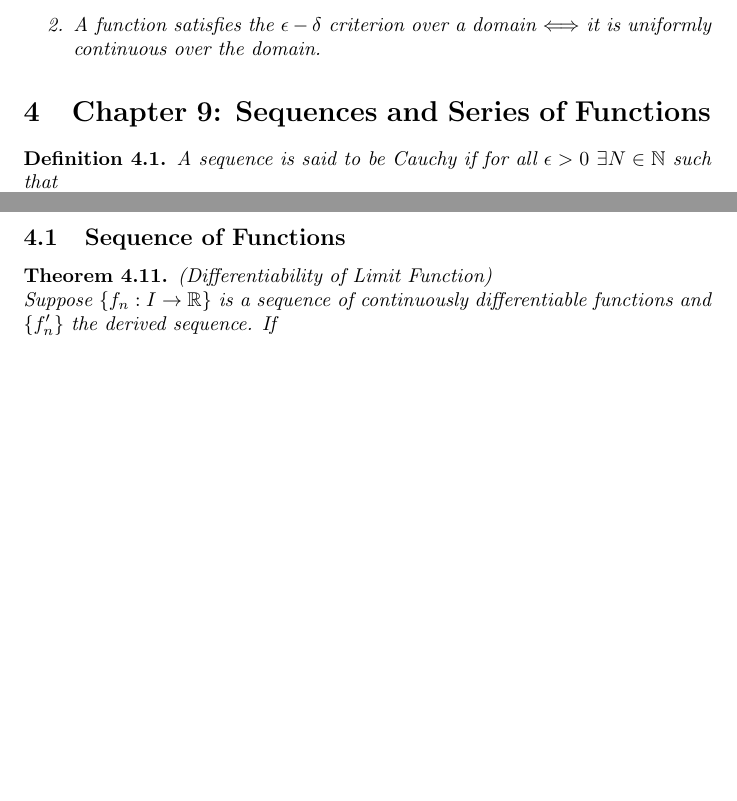
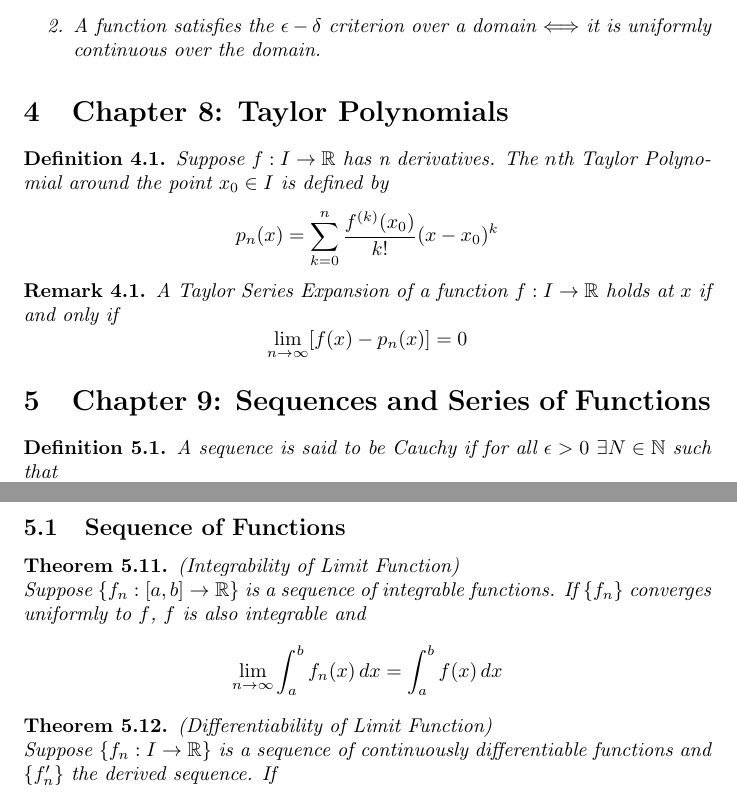
Before and after one commit to geiko246/math410summary, a LaTeX document (main.tex): two parts of pages 4 and 6 of 6, joined at a grey line, cut so that both start at the same text, the shorter picture padded with empty space. Compiled offline with pdfLaTeX.

Commit message:
updating

```diff
--- a/main.tex
+++ b/main.tex
@@ -211,6 +211,20 @@ Equivalently,
         $\Longleftrightarrow$ it is uniformly continuous over the domain.
     \end{enumerate}
 \end{theorem}
+
+\section{Chapter 8: Taylor Polynomials}
+
+\begin{definition}
+    Suppose $f:I\rightarrow \R$ has n derivatives. The $n$th Taylor Polynomial around
+    the point $x_0\in I$ is defined by
+    \[ p_n(x) = \sum_{k=0}^n \frac{f^{(k)}(x_0)}{k!}(x-x_0)^k \]
+\end{definition}
+
+\begin{remark}
+   A Taylor Series Expansion of a function $f:I\rightarrow \R$ holds at $x$ if and only if
+   \[ \slim [f(x) - p_n(x)] = 0 \]
+\end{remark}
+
 \section{Chapter 9: Sequences and Series of Functions}
 
 \begin{definition}
@@ -310,6 +324,15 @@ Equivalently,
 \subsection{Sequence of Functions}
 
 \begin{theorem}
+    (Integrability of Limit Function) \\
+    Suppose $\{f_n:[a,b]\rightarrow \R\}$ is a sequence of integrable functions.
+    If $\left\{ f_n \right\}$ converges uniformly to $f$, $f$ is also
+    integrable and
+    \[ \slim \int_a^b f_n(x)\, dx = \int_a^b f(x)\, dx\]
+\end{theorem}
+
+
+\begin{theorem}
     (Differentiability of Limit Function) \\
     Suppose $\{f_n:I\rightarrow \R\}$ is a sequence of continuously differentiable
     functions and $\{f_n'\}$ the derived sequence. If
```
Also changed, not shown: main.pdf, 3 other files.
